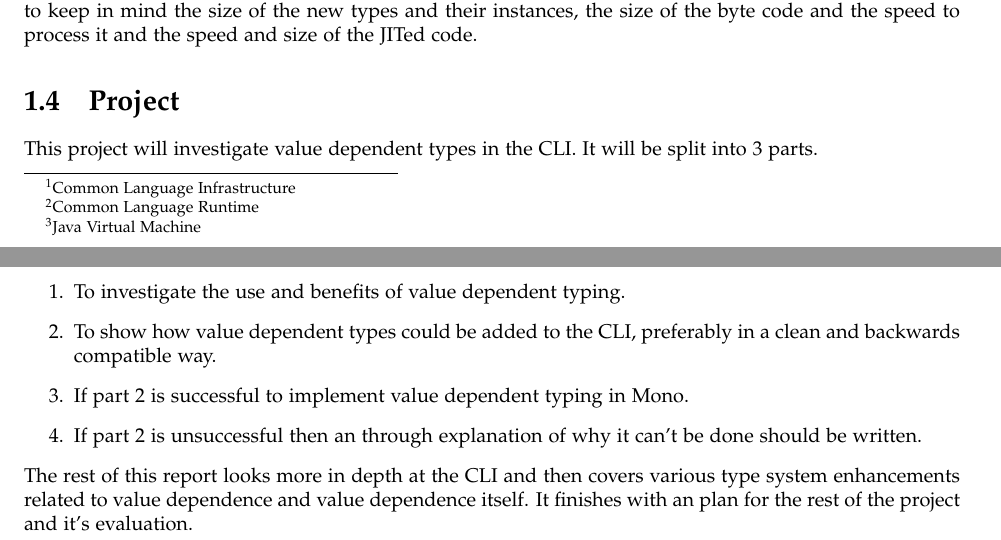
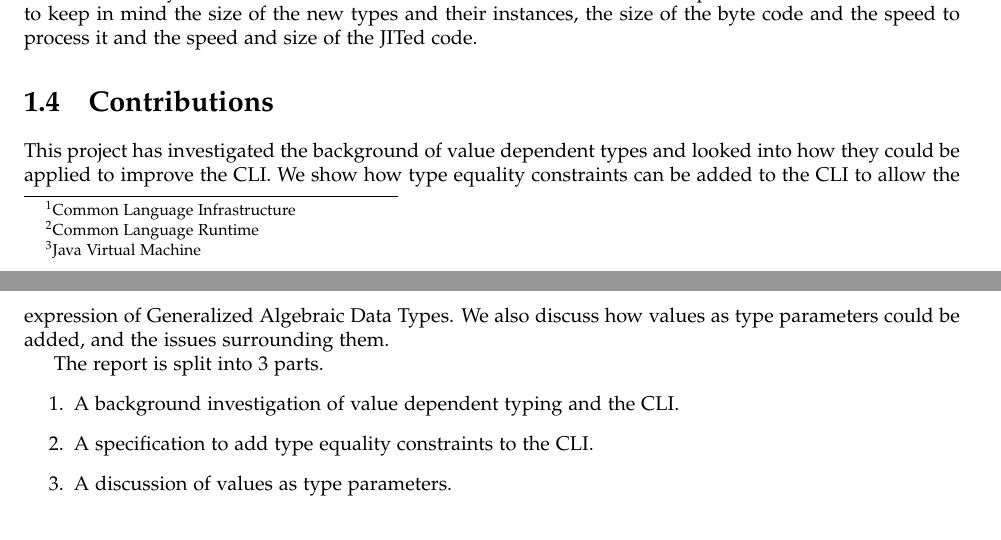
Before and after one commit to Frassle/Imperial-FYP, a LaTeX thesis (report.tex): two parts of pages 7 and 8 of 39, joined at a grey line, cut so that both start at the same text. Compiled offline with pdfLaTeX.

Commit message:
New introduction

```diff
--- a/report.tex
+++ b/report.tex
@@ -309,23 +311,20 @@ their instances, the size of the byte code and the speed to process
 it and the speed and size of the JITed code.
 
 
-\section{Project}
+\section{Contributions}
 
-This project will investigate value dependent types in the CLI. It
-will be split into 3 parts.
+This project has investigated the background of value dependent types
+and looked into how they could be applied to improve the CLI. We show
+how type equality constraints can be added to the CLI to allow the
+expression of Generalized Algebraic Data Types. We also discuss how
+values as type parameters could be added, and the issues surrounding them.
+
+The report is split into 3 parts.
 \begin{enumerate}
-\item To investigate the use and benefits of value dependent typing.
-\item To show how value dependent types could be added to the CLI, preferably
-in a clean and backwards compatible way.
-\item If part 2 is successful to implement value dependent typing in Mono.
-\item If part 2 is unsuccessful then an through explanation of why it can't
-be done should be written.
+\item A background investigation of value dependent typing and the CLI.
+\item A specification to add type equality constraints to the CLI.
+\item A discussion of values as type parameters.
 \end{enumerate}
-The rest of this report looks more in depth at the CLI and then covers
-various type system enhancements related to value dependence and value
-dependence itself. It finishes with an plan for the rest of the project
-and it's evaluation.
-
 
 \chapter{Background}
 
```
Also changed, not shown: report.tex (4 more changed lines).
